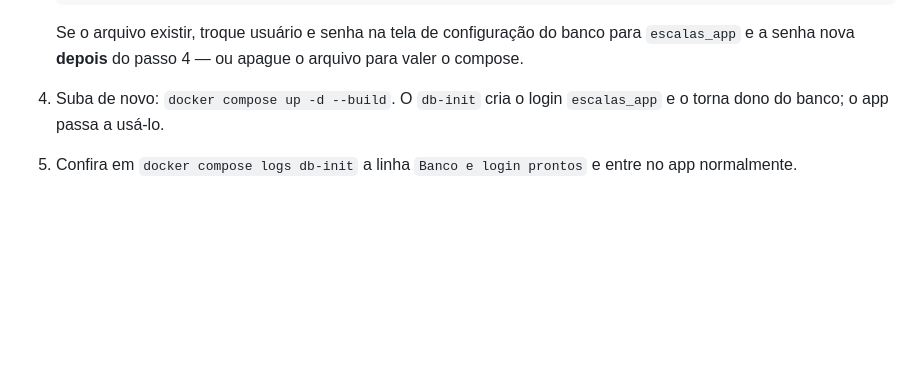
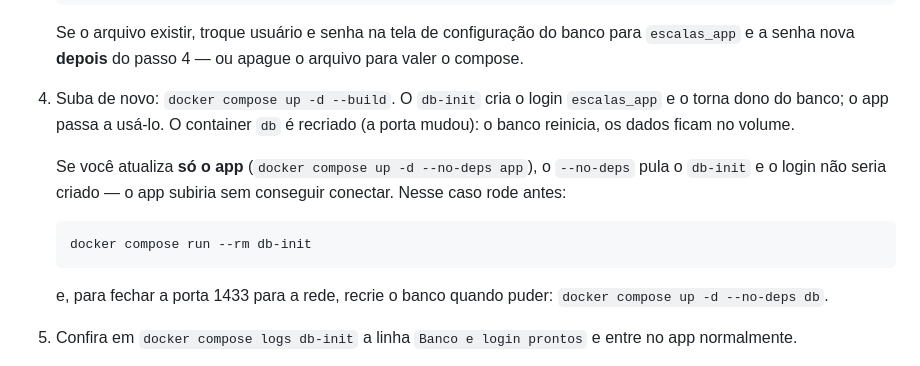
Before and after one commit to Fernando-Maffei/software-escalas, a Markdown page: docs/DOCKER.md, the part around the change. Rendered like a GitHub page; blank space fills up the shorter version.

Commit message:
docs(docker): atualizacao com --no-deps precisa rodar o db-init antes (T7)
"up -d --no-deps app" pula o db-init, entao o login escalas_app nao seria
criado e o app subiria sem conseguir conectar. O guia passa a mandar rodar
"docker compose run --rm db-init" antes nesse caminho, e avisa que mudar a
porta recria o container do banco.

Co-Authored-By: Claude Opus 5.5 <noreply@anthropic.com>

````diff
--- a/docs/DOCKER.md
+++ b/docs/DOCKER.md
@@ -108,7 +108,19 @@ próprio:
    para `escalas_app` e a senha nova **depois** do passo 4 — ou apague o arquivo
    para valer o compose.
 4. Suba de novo: `docker compose up -d --build`. O `db-init` cria o login
-   `escalas_app` e o torna dono do banco; o app passa a usá-lo.
+   `escalas_app` e o torna dono do banco; o app passa a usá-lo. O container
+   `db` é recriado (a porta mudou): o banco reinicia, os dados ficam no volume.
+
+   Se você atualiza **só o app** (`docker compose up -d --no-deps app`), o
+   `--no-deps` pula o `db-init` e o login não seria criado — o app subiria sem
+   conseguir conectar. Nesse caso rode antes:
+
+   ```bash
+   docker compose run --rm db-init
+   ```
+
+   e, para fechar a porta 1433 para a rede, recrie o banco quando puder:
+   `docker compose up -d --no-deps db`.
 5. Confira em `docker compose logs db-init` a linha `Banco e login prontos`
    e entre no app normalmente.
 
````
